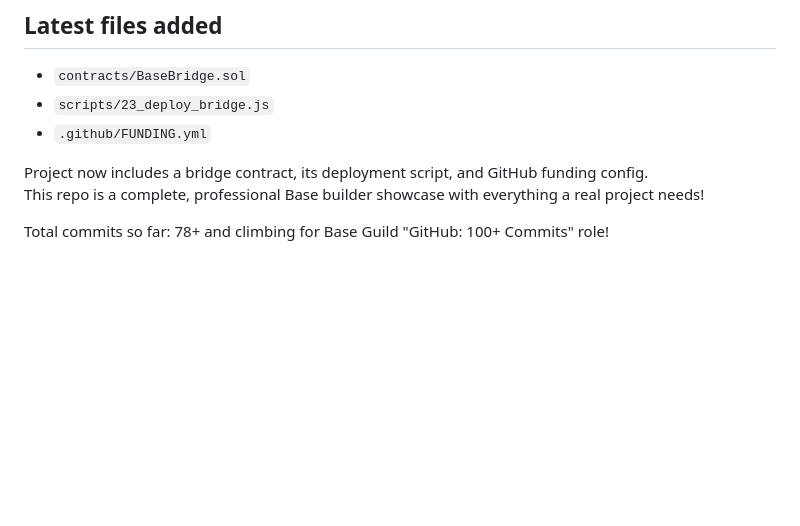
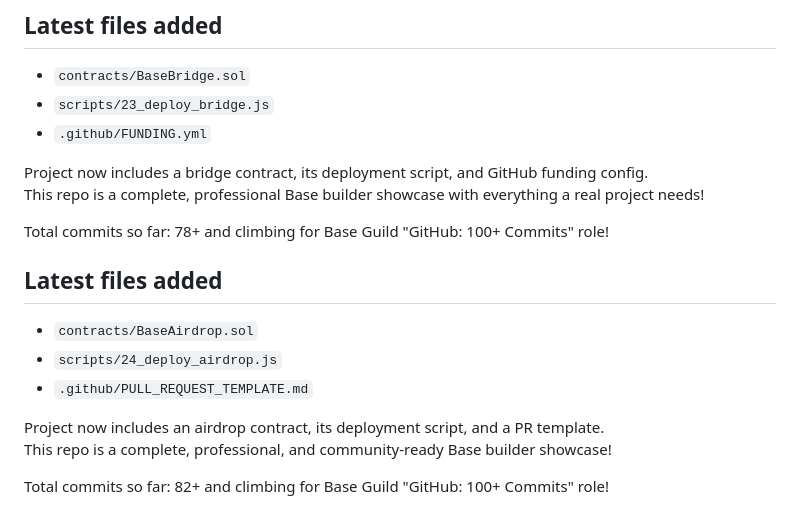
Before and after one commit to apexdegen/my-base-builder-demo, a Markdown page: README.md, the part around the change. Rendered like a GitHub page; blank space fills up the shorter version.

Commit message:
docs: update README with BaseAirdrop, deploy script and PR template

```diff
--- a/README.md
+++ b/README.md
@@ -166,3 +166,12 @@ Project now includes a bridge contract, its deployment script, and GitHub fundin
 This repo is a complete, professional Base builder showcase with everything a real project needs!
 
 Total commits so far: 78+ and climbing for Base Guild "GitHub: 100+ Commits" role!
+## Latest files added
+- `contracts/BaseAirdrop.sol`
+- `scripts/24_deploy_airdrop.js`
+- `.github/PULL_REQUEST_TEMPLATE.md`
+
+Project now includes an airdrop contract, its deployment script, and a PR template.
+This repo is a complete, professional, and community-ready Base builder showcase!
+
+Total commits so far: 82+ and climbing for Base Guild "GitHub: 100+ Commits" role!
```
